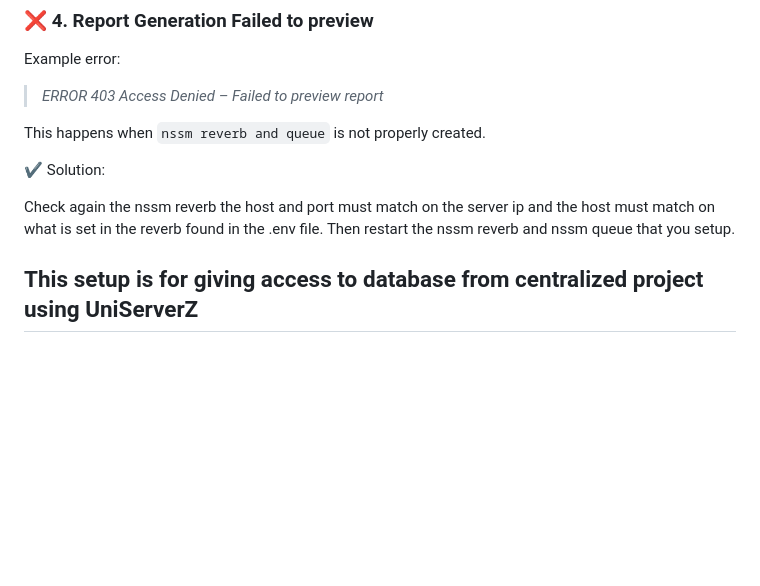
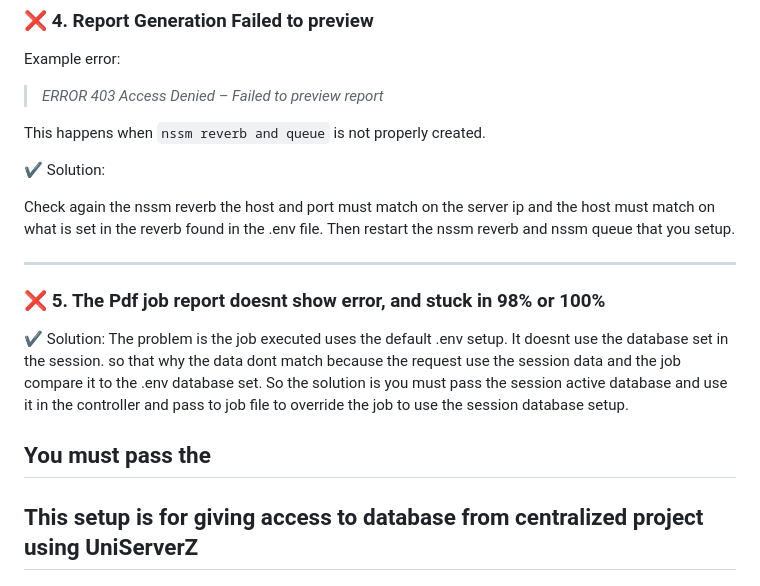
Before and after one commit to IT-Sysdev-2023/Account-Receivable, a Markdown page: README.md, the part around the change. GitHub-like rendering; blank space fills up the shorter version.

```diff
--- a/README.md
+++ b/README.md
@@ -116,6 +116,16 @@ This happens when `nssm reverb and queue` is not properly created.
 Check again the nssm reverb the host and port must match on the server ip and the host must match on what is set in the reverb found in the .env file.
 Then restart the nssm reverb and nssm queue that you setup.
 
+---
+
+### ❌ **5. The Pdf job report doesnt show error, and stuck in 98% or 100%**
+
+✔ Solution: The problem is the job executed uses the default .env setup. It doesnt use the database set in the session. so that why the data dont match because the request use the session data and the job compare it to the .env database set.
+So the solution is you must pass the session active database and use it in the controller and pass to job file to override the job to use the session database setup.
+
+You must pass the
+---
+
 ## This setup is for giving access to database from centralized project using UniServerZ
 # Please note that the commands there is just a sample just change the thing base on the user and the database name you created. All commands there is just a guide so please be watchful.
 
```
